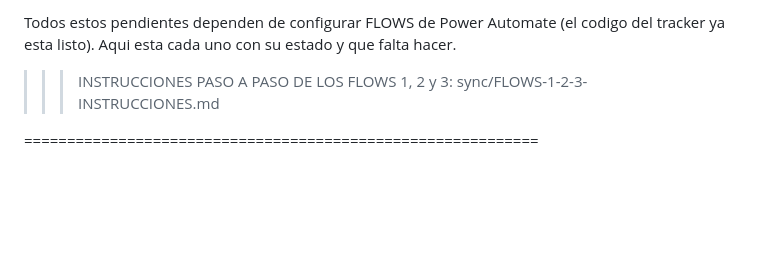
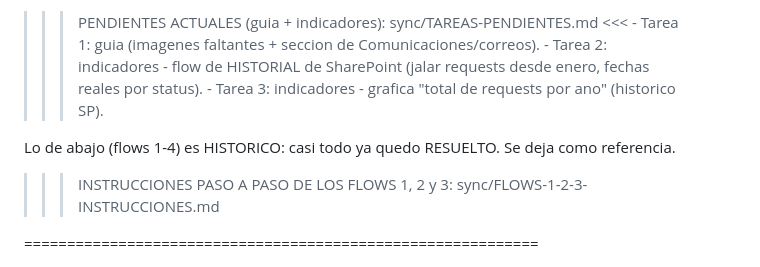
Before and after one commit to jairgarciaintel/ifs-request-tracker, a Markdown page: sync/PENDIENTES.md, the part around one of its changes. Rendered like a GitHub page; blank space fills up the shorter version.

Commit message:
sync: tareas pendientes (guia+correos, indicadores historial SP, grafica por ano)

```diff
--- a/sync/PENDIENTES.md
+++ b/sync/PENDIENTES.md
@@ -5,6 +5,12 @@ Version actual deployada: v1.8.41
 
-Todos estos pendientes dependen de configurar FLOWS de Power Automate (el codigo
-del tracker ya esta listo). Aqui esta cada uno con su estado y que falta hacer.
+>>> PENDIENTES ACTUALES (guia + indicadores): sync/TAREAS-PENDIENTES.md <<<
+    - Tarea 1: guia (imagenes faltantes + seccion de Comunicaciones/correos).
+    - Tarea 2: indicadores - flow de HISTORIAL de SharePoint (jalar requests
+      desde enero, fechas reales por status).
+    - Tarea 3: indicadores - grafica "total de requests por ano" (historico SP).
+
+Lo de abajo (flows 1-4) es HISTORICO: casi todo ya quedo RESUELTO. Se deja como
+referencia.
 
 >>> INSTRUCCIONES PASO A PASO DE LOS FLOWS 1, 2 y 3:
 >>> sync/FLOWS-1-2-3-INSTRUCCIONES.md
```
Also changed, not shown: other parts of sync/PENDIENTES.md (+2 -2 lines), sync/TAREAS-PENDIENTES.md (added, +136 -0 lines).
